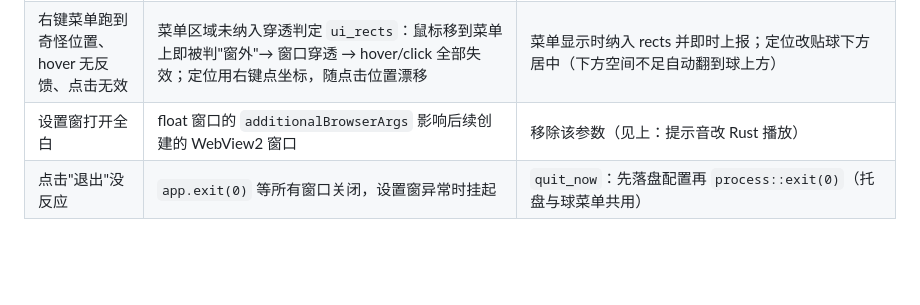
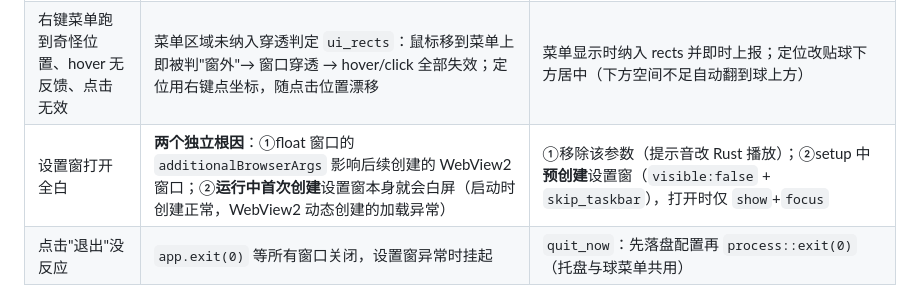
Before and after one commit to sverhesgsfdshfveh-source/dz-wqq-float, a Markdown page: docs/release-checklist.md, the part around the change. GitHub-like rendering; blank space fills up the shorter version.

Commit message:
docs: 发布清单与台账补设置窗白屏双根因与预创建方案

```diff
--- a/docs/release-checklist.md
+++ b/docs/release-checklist.md
@@ -78,7 +78,7 @@ cd src-tauri/target/release && zip wqq-float-0.1.0-win64.zip wqq-float.exe
 |---|---|---|
 | 球与条"在窗体中变换位置"、卡片被裁 | ①flex 顺序为球左条右，条宽随标题变化把球推着走；②拖动用 HTCAPTION 触发 Windows Aero Snap，实测窗口被压成 760x412/443，卡片展开即被窗口底裁掉 | ①`flex-direction: row-reverse`：球固定贴窗口右缘做锚点，条向左延伸；②`settle_geometry`：移动停止 400ms 后恢复基准尺寸（setup 时记录）+ 位置 clamp + 右缘吸附 |
 | 右键菜单跑到奇怪位置、hover 无反馈、点击无效 | 菜单区域未纳入穿透判定 `ui_rects`：鼠标移到菜单上即被判"窗外"→ 窗口穿透 → hover/click 全部失效；定位用右键点坐标，随点击位置漂移 | 菜单显示时纳入 rects 并即时上报；定位改贴球下方居中（下方空间不足自动翻到球上方） |
-| 设置窗打开全白 | float 窗口的 `additionalBrowserArgs` 影响后续创建的 WebView2 窗口 | 移除该参数（见上：提示音改 Rust 播放） |
+| 设置窗打开全白 | **两个独立根因**：①float 窗口的 `additionalBrowserArgs` 影响后续创建的 WebView2 窗口；②**运行中首次创建**设置窗本身就会白屏（启动时创建正常，WebView2 动态创建的加载异常） | ①移除该参数（提示音改 Rust 播放）；②setup 中**预创建**设置窗（`visible:false` + `skip_taskbar`），打开时仅 `show`+`focus` |
 | 点击"退出"没反应 | `app.exit(0)` 等所有窗口关闭，设置窗异常时挂起 | `quit_now`：先落盘配置再 `process::exit(0)`（托盘与球菜单共用） |
 
 ## 常量备忘
```
